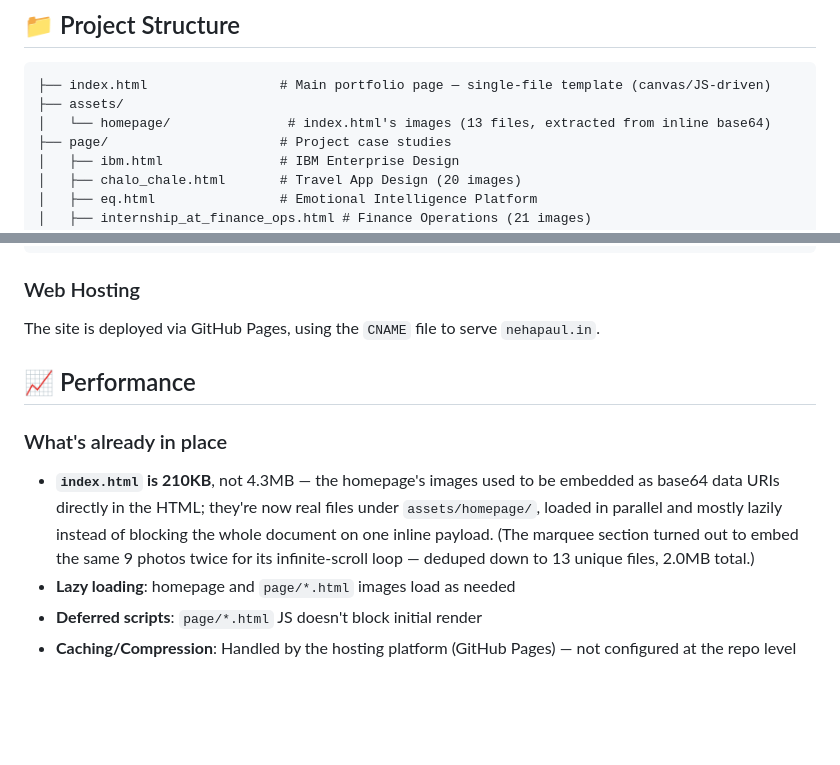
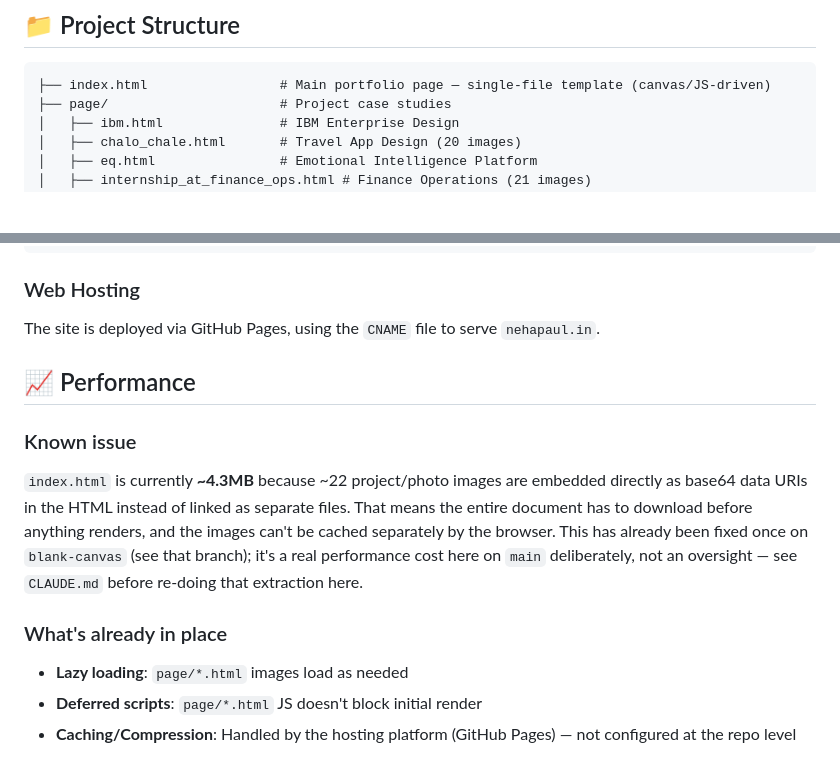
Before and after one commit to 1mcreative/web-portfolio, a Markdown page: README.md, 2 parts joined by grey strips. Drawn GitHub-style; blank space fills up the shorter version.

Commit message:
Update docs: image-extraction fix moved from main to blank-canvas
Co-Authored-By: Claude Sonnet 5 <noreply@anthropic.com>

````diff
--- a/README.md
+++ b/README.md
@@ -32,8 +32,6 @@ A professional portfolio website showcasing the UX/UI design work of Neha Paul,
 
 ```
 ├── index.html                 # Main portfolio page — single-file template (canvas/JS-driven)
-├── assets/
-│   └── homepage/               # index.html's images (13 files, extracted from inline base64)
 ├── page/                      # Project case studies
 │   ├── ibm.html               # IBM Enterprise Design
 │   ├── chalo_chale.html       # Travel App Design (20 images)
@@ -126,9 +124,11 @@ The site is deployed via GitHub Pages, using the `CNAME` file to serve `nehapaul
 
 ## 📈 Performance
 
+### Known issue
+`index.html` is currently **~4.3MB** because ~22 project/photo images are embedded directly as base64 data URIs in the HTML instead of linked as separate files. That means the entire document has to download before anything renders, and the images can't be cached separately by the browser. This has already been fixed once on `blank-canvas` (see that branch); it's a real performance cost here on `main` deliberately, not an oversight — see `CLAUDE.md` before re-doing that extraction here.
+
 ### What's already in place
-- **`index.html` is 210KB**, not 4.3MB — the homepage's images used to be embedded as base64 data URIs directly in the HTML; they're now real files under `assets/homepage/`, loaded in parallel and mostly lazily instead of blocking the whole document on one inline payload. (The marquee section turned out to embed the same 9 photos twice for its infinite-scroll loop — deduped down to 13 unique files, 2.0MB total.)
-- **Lazy loading**: homepage and `page/*.html` images load as needed
+- **Lazy loading**: `page/*.html` images load as needed
 - **Deferred scripts**: `page/*.html` JS doesn't block initial render
 - **Caching/Compression**: Handled by the hosting platform (GitHub Pages) — not configured at the repo level
 
````
Also changed, not shown: CLAUDE.md (+18 -13 lines).
